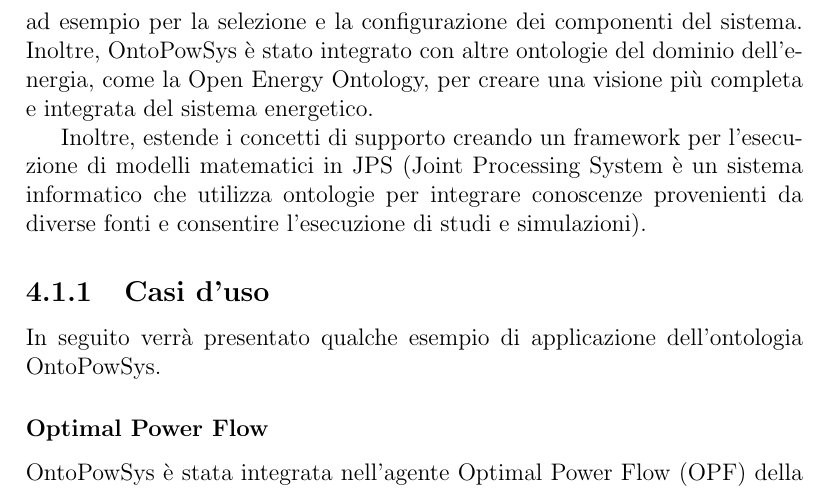
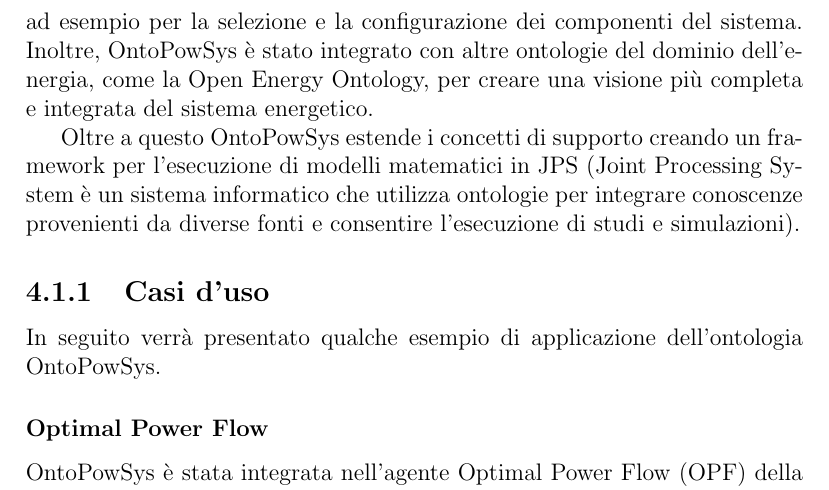
Before and after one commit to angelacorte/SemanticWeb-Assignment01, a LaTeX document (index.tex, which reads chapters/chap04.tex): part of page 19 of 25, cut so that both start at the same text. Compiled offline with pdfLaTeX.

Commit message:
rimosso "inoltre" ripetuto

```diff
--- a/chapters/chap04.tex
+++ b/chapters/chap04.tex
@@ -37,7 +37,7 @@ sistema. Inoltre, OntoPowSys è stato integrato con altre ontologie del dominio
 dell'energia, come la Open Energy Ontology, per creare una visione più completa
 e integrata del sistema energetico.
 
-Inoltre, estende i concetti di supporto creando un framework per l'esecuzione
+Oltre a questo OntoPowSys estende i concetti di supporto creando un framework per l'esecuzione
 di modelli matematici in JPS (Joint Processing System è un sistema informatico
 che
 utilizza ontologie per integrare conoscenze provenienti da diverse fonti e
```
Lines whose indentation alone changed are shown as unchanged.
